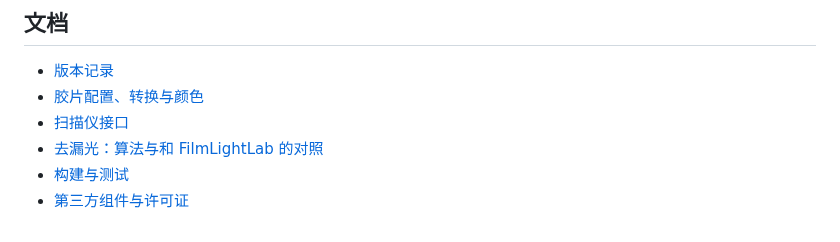
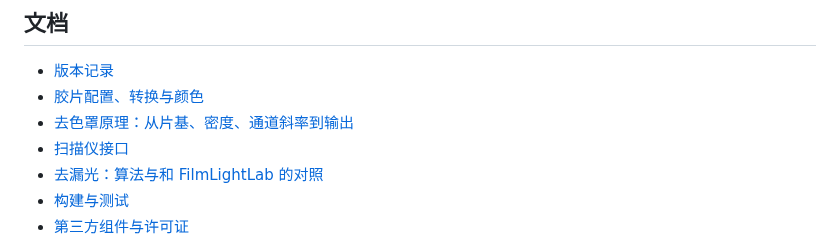
Before and after one commit to Stockholm254/Epson-Scan-Plus, a Markdown page: README.md, the part around the change. Drawn GitHub-style.

Commit message:
A document on how the conversion works: film base, density, channel slopes, white balance, levels, and one chain for camera and scanner
Co-Authored-By: Claude Opus 5.5 <noreply@anthropic.com>

```diff
--- a/README.md
+++ b/README.md
@@ -208,6 +208,7 @@ bash build.sh
 
 - [版本记录](doc/CHANGELOG.md)
 - [胶片配置、转换与颜色](doc/film-and-color.md)
+- [去色罩原理：从片基、密度、通道斜率到输出](doc/negative-conversion.md)
 - [扫描仪接口](doc/scanner.md)
 - [去漏光：算法与和 FilmLightLab 的对照](doc/light-leak.md)
 - [构建与测试](doc/building-and-testing.md)
```
Also changed, not shown: doc/CHANGELOG.md (+1 -0 lines), doc/film-and-color.md (+2 -0 lines), doc/negative-conversion.md (added, +196 -0 lines), doc/images/conversion-chain.png (added).
